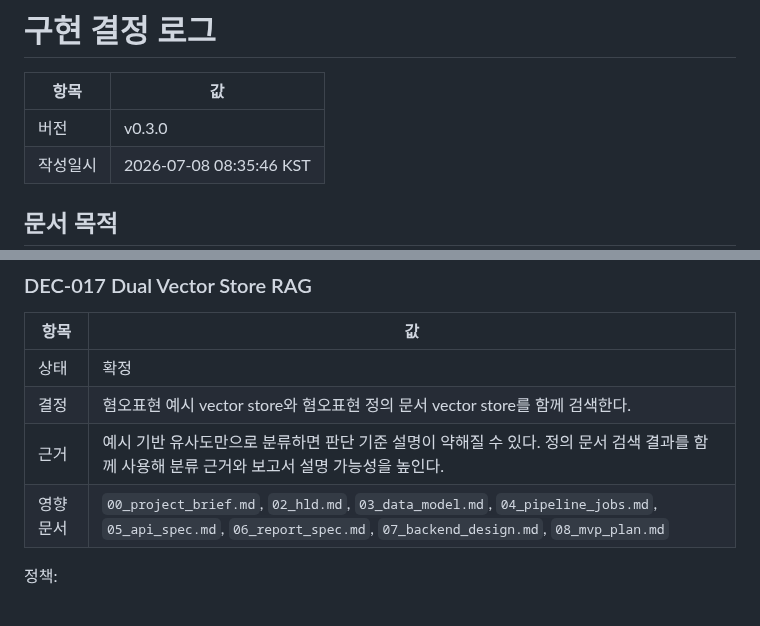
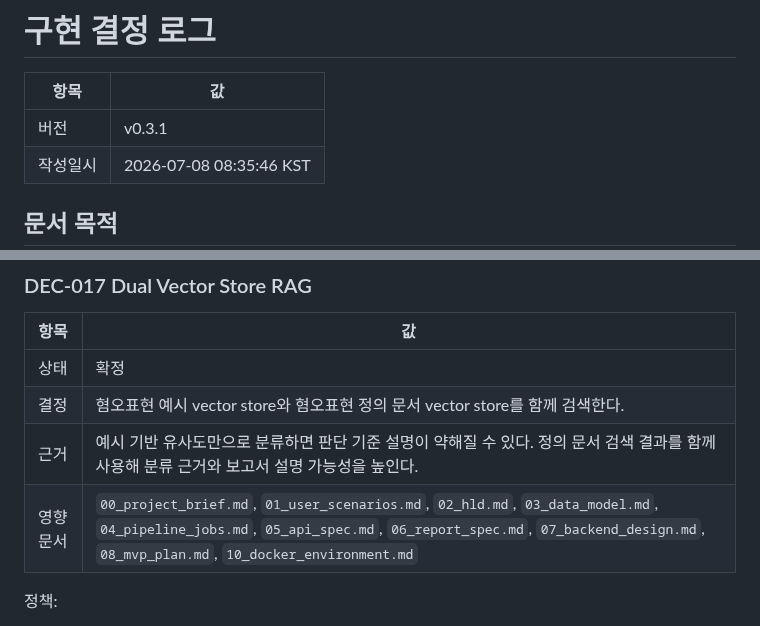
Before and after one commit to JaehnK/Hate-Speech-RAG-Service, a Markdown page: docs/09_implementation_decisions.md, 2 parts joined by grey strips. Drawn GitHub-style.

Commit message:
docs: clarify dual rag impacted docs

```diff
--- a/docs/09_implementation_decisions.md
+++ b/docs/09_implementation_decisions.md
@@ -2,7 +2,7 @@
 
 | 항목 | 값 |
 | --- | --- |
-| 버전 | v0.3.0 |
+| 버전 | v0.3.1 |
 | 작성일시 | 2026-07-08 08:35:46 KST |
 
 ## 문서 목적
@@ -277,7 +277,7 @@ HLD, 데이터 모델, pipeline, API 명세, 보고서 명세에 흩어진 결
 | 상태 | 확정 |
 | 결정 | 혐오표현 예시 vector store와 혐오표현 정의 문서 vector store를 함께 검색한다. |
 | 근거 | 예시 기반 유사도만으로 분류하면 판단 기준 설명이 약해질 수 있다. 정의 문서 검색 결과를 함께 사용해 분류 근거와 보고서 설명 가능성을 높인다. |
-| 영향 문서 | `00_project_brief.md`, `02_hld.md`, `03_data_model.md`, `04_pipeline_jobs.md`, `05_api_spec.md`, `06_report_spec.md`, `07_backend_design.md`, `08_mvp_plan.md` |
+| 영향 문서 | `00_project_brief.md`, `01_user_scenarios.md`, `02_hld.md`, `03_data_model.md`, `04_pipeline_jobs.md`, `05_api_spec.md`, `06_report_spec.md`, `07_backend_design.md`, `08_mvp_plan.md`, `10_docker_environment.md` |
 
 정책:
 
```
